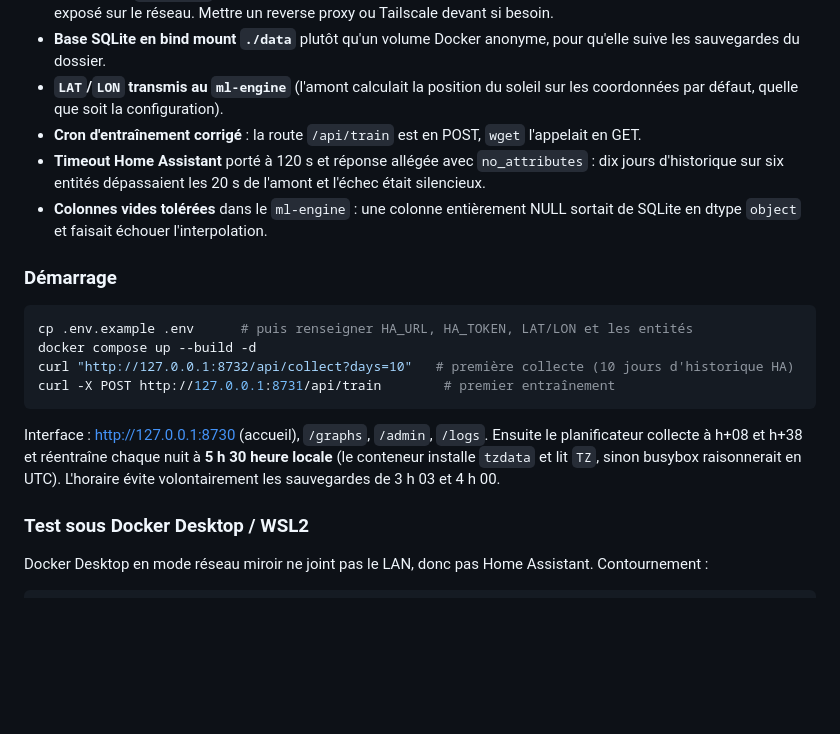
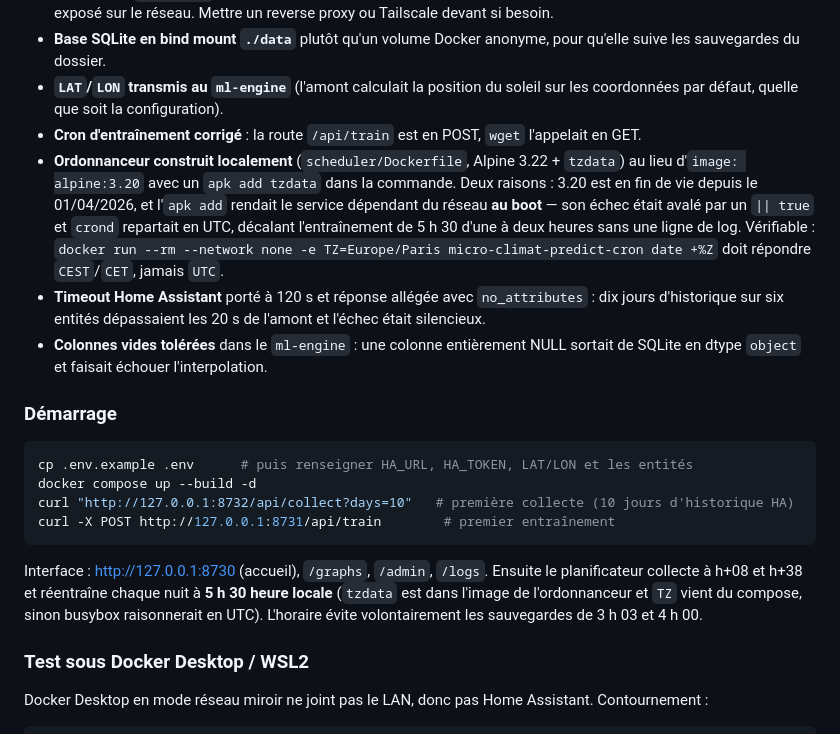
Before and after one commit to Geekatori/micro-climat-predict, a Markdown page: README.md, the part around the change. Rendered like a GitHub page; blank space fills up the shorter version.

Commit message:
doc : ordonnanceur construit localement, et journal du 09/09

```diff
--- a/README.md
+++ b/README.md
@@ -79,6 +79,12 @@ de cette version modifiée est publié ici, conformément à la licence.
 - **`LAT`/`LON` transmis au `ml-engine`** (l'amont calculait la position du soleil sur les
   coordonnées par défaut, quelle que soit la configuration).
 - **Cron d'entraînement corrigé** : la route `/api/train` est en POST, `wget` l'appelait en GET.
+- **Ordonnanceur construit localement** (`scheduler/Dockerfile`, Alpine 3.22 + `tzdata`) au lieu
+  d'`image: alpine:3.20` avec un `apk add tzdata` dans la commande. Deux raisons : 3.20 est en fin
+  de vie depuis le 01/04/2026, et l'`apk add` rendait le service dépendant du réseau **au boot** —
+  son échec était avalé par un `|| true` et `crond` repartait en UTC, décalant l'entraînement de
+  5 h 30 d'une à deux heures sans une ligne de log. Vérifiable : `docker run --rm --network none
+  -e TZ=Europe/Paris micro-climat-predict-cron date +%Z` doit répondre `CEST`/`CET`, jamais `UTC`.
 - **Timeout Home Assistant** porté à 120 s et réponse allégée avec `no_attributes` : dix jours
   d'historique sur six entités dépassaient les 20 s de l'amont et l'échec était silencieux.
 - **Colonnes vides tolérées** dans le `ml-engine` : une colonne entièrement NULL sortait de
@@ -95,7 +101,8 @@ curl -X POST http://127.0.0.1:8731/api/train        # premier entraînement
 
 Interface : http://127.0.0.1:8730 (accueil), `/graphs`, `/admin`, `/logs`.
 Ensuite le planificateur collecte à h+08 et h+38 et réentraîne chaque nuit à **5 h 30 heure
-locale** (le conteneur installe `tzdata` et lit `TZ`, sinon busybox raisonnerait en UTC).
+locale** (`tzdata` est dans l'image de l'ordonnanceur et `TZ` vient du compose, sinon busybox
+raisonnerait en UTC).
 L'horaire évite volontairement les sauvegardes de 3 h 03 et 4 h 00.
 
 ### Test sous Docker Desktop / WSL2
```
